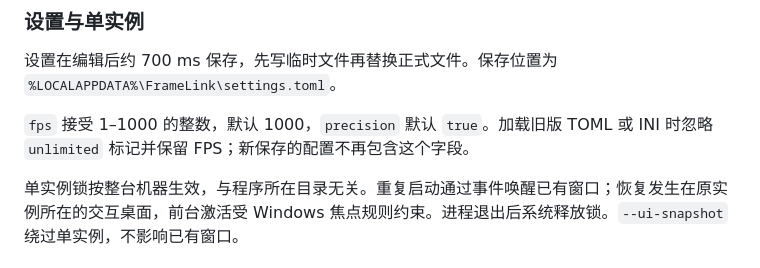
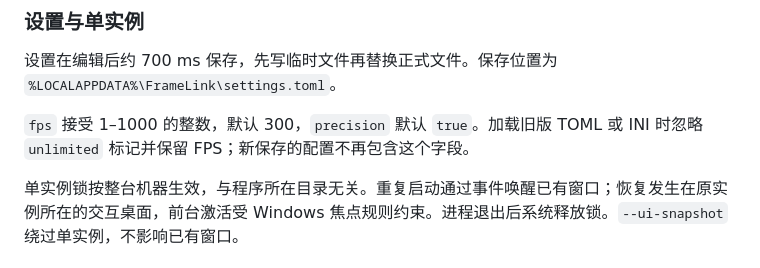
Before and after one commit to AriseFX/FrameLink, a Markdown page: docs/开发说明.md, the part around the change. Drawn GitHub-style.

```diff
--- a/docs/开发说明.md
+++ b/docs/开发说明.md
@@ -96,7 +96,7 @@ NDI 使用两份稳定的像素缓冲和描述符交替提交，退出时先等
 
 设置在编辑后约 700 ms 保存，先写临时文件再替换正式文件。保存位置为 `%LOCALAPPDATA%\FrameLink\settings.toml`。
 
-`fps` 接受 1–1000 的整数，默认 1000，`precision` 默认 `true`。加载旧版 TOML 或 INI 时忽略 `unlimited` 标记并保留 FPS；新保存的配置不再包含这个字段。
+`fps` 接受 1–1000 的整数，默认 300，`precision` 默认 `true`。加载旧版 TOML 或 INI 时忽略 `unlimited` 标记并保留 FPS；新保存的配置不再包含这个字段。
 
 单实例锁按整台机器生效，与程序所在目录无关。重复启动通过事件唤醒已有窗口；恢复发生在原实例所在的交互桌面，前台激活受 Windows 焦点规则约束。进程退出后系统释放锁。`--ui-snapshot` 绕过单实例，不影响已有窗口。
 
```
Also changed, not shown: README.md (+2 -2 lines), docs/使用说明.md (+2 -2 lines), docs/ui/desktop-1200.png, docs/ui/desktop-960.png, docs/ui/desktop-tcp-1200.png, docs/ui/desktop-tcp-960.png, docs/ui/desktop-udp-1200.png, docs/ui/desktop-udp-960.png, 4 other files.
